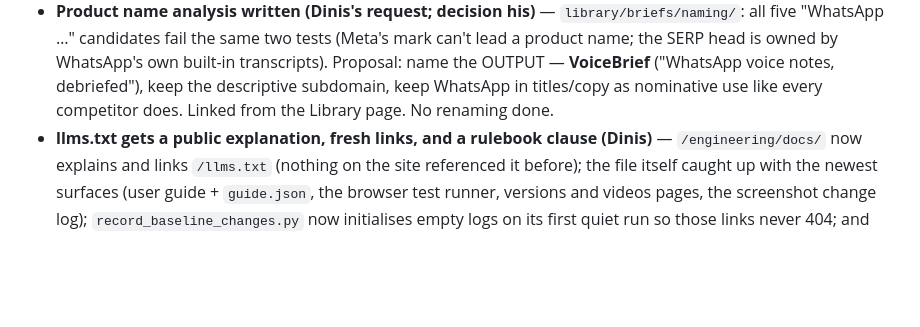
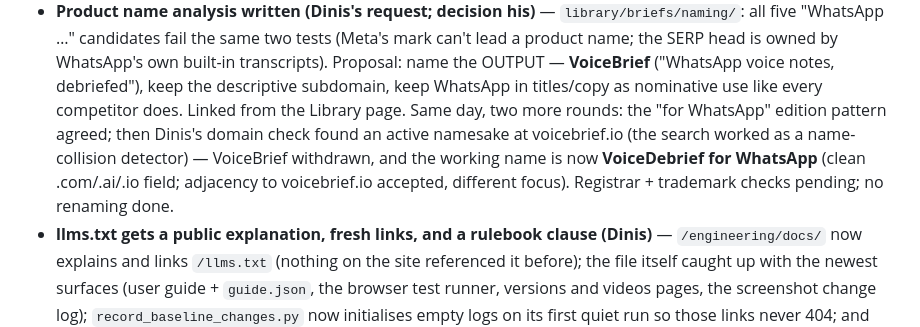
Before and after one commit to VoiceDebrief/VoiceDebrief__Website, a Markdown page: CHANGELOG.md, the part around the change. Drawn GitHub-style; blank space fills up the shorter version.

Commit message:
Naming: VoiceDebrief for WhatsApp is the working name (Dinis)
Promoted from runner-up: full clean domain field (.com/.ai/.io), the most
descriptive option ('debrief' is the landing page's own word), and the
family resemblance to voicebrief.io is accepted - different focus (theirs
text-to-speech, ours speech-to-brief). NoteBrief kept as runner-up.
Registrar verification + products/trademark search remain before the
site-wide renaming commit.

Co-Authored-By: Claude Fable 5 <noreply@anthropic.com>
Claude-Session: https://claude.ai/code/session_01R4Ym2hUQtwKeBMtuvrfab4

```diff
--- a/CHANGELOG.md
+++ b/CHANGELOG.md
@@ -36,7 +36,13 @@ the Updates page is the story. One entry per tag, newest first, grounded in
   WhatsApp's own built-in transcripts). Proposal: name the OUTPUT —
   **VoiceBrief** ("WhatsApp voice notes, debriefed"), keep the descriptive
   subdomain, keep WhatsApp in titles/copy as nominative use like every
-  competitor does. Linked from the Library page. No renaming done.
+  competitor does. Linked from the Library page. Same day, two more rounds:
+  the "for WhatsApp" edition pattern agreed; then Dinis's domain check found
+  an active namesake at voicebrief.io (the search worked as a name-collision
+  detector) — VoiceBrief withdrawn, and the working name is now
+  **VoiceDebrief for WhatsApp** (clean .com/.ai/.io field; adjacency to
+  voicebrief.io accepted, different focus). Registrar + trademark checks
+  pending; no renaming done.
 - **llms.txt gets a public explanation, fresh links, and a rulebook clause
   (Dinis)** — `/engineering/docs/` now explains and links `/llms.txt` (nothing
   on the site referenced it before); the file itself caught up with the newest
```
Also changed, not shown: 2 other files.
